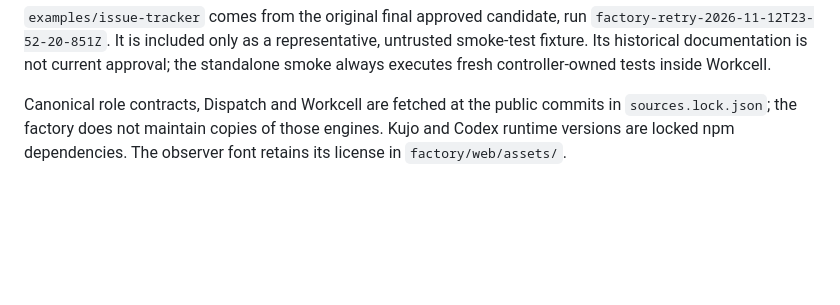
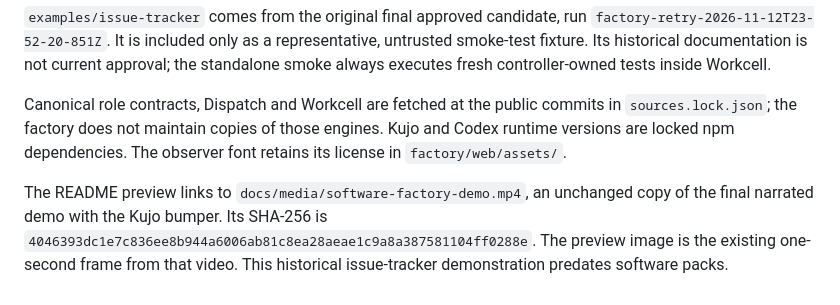
Before and after one commit to kujolang/software-factory, a Markdown page: docs/PROVENANCE.md, the part around the change. GitHub-like rendering; blank space fills up the shorter version.

```diff
--- a/docs/PROVENANCE.md
+++ b/docs/PROVENANCE.md
@@ -11,3 +11,5 @@ The extracted runtime includes the controller, observer, native Dispatch adapter
 `examples/issue-tracker` comes from the original final approved candidate, run `factory-retry-2026-11-12T23-52-20-851Z`. It is included only as a representative, untrusted smoke-test fixture. Its historical documentation is not current approval; the standalone smoke always executes fresh controller-owned tests inside Workcell.
 
 Canonical role contracts, Dispatch and Workcell are fetched at the public commits in `sources.lock.json`; the factory does not maintain copies of those engines. Kujo and Codex runtime versions are locked npm dependencies. The observer font retains its license in `factory/web/assets/`.
+
+The README preview links to `docs/media/software-factory-demo.mp4`, an unchanged copy of the final narrated demo with the Kujo bumper. Its SHA-256 is `4046393dc1e7c836ee8b944a6006ab81c8ea28aeae1c9a8a387581104ff0288e`. The preview image is the existing one-second frame from that video. This historical issue-tracker demonstration predates software packs.
```
Also changed, not shown: README.md (+4 -0 lines), docs/media/software-factory-demo.png (added), 1 other file.
